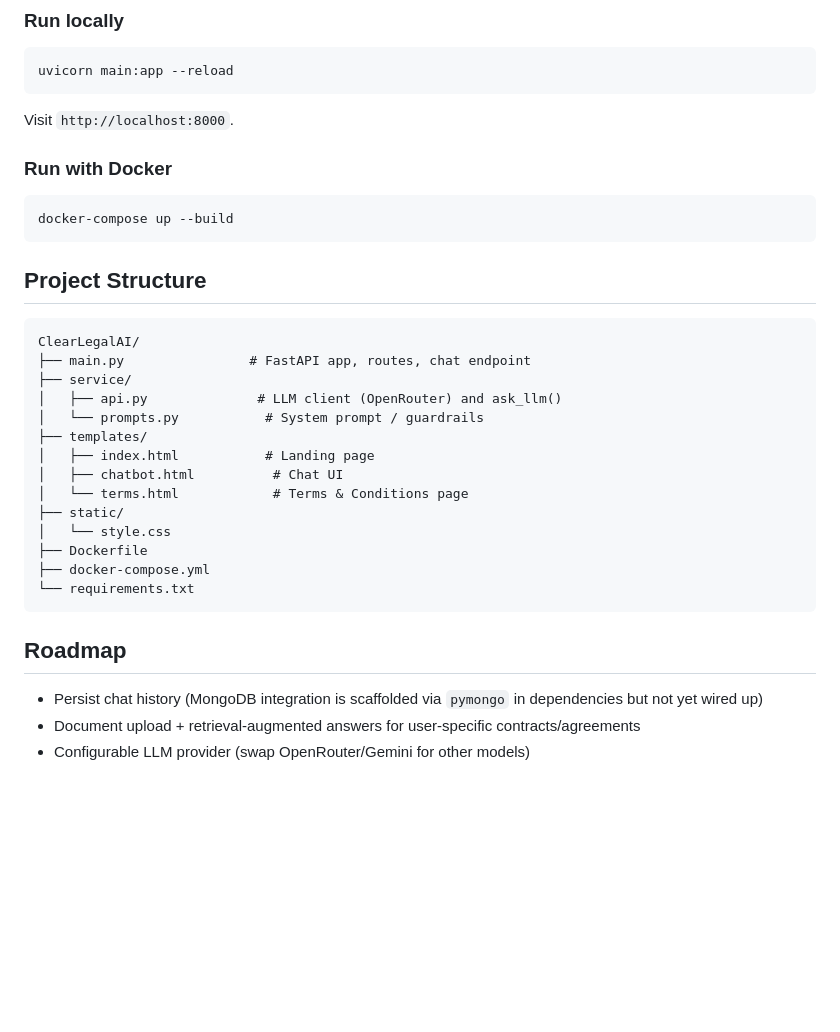
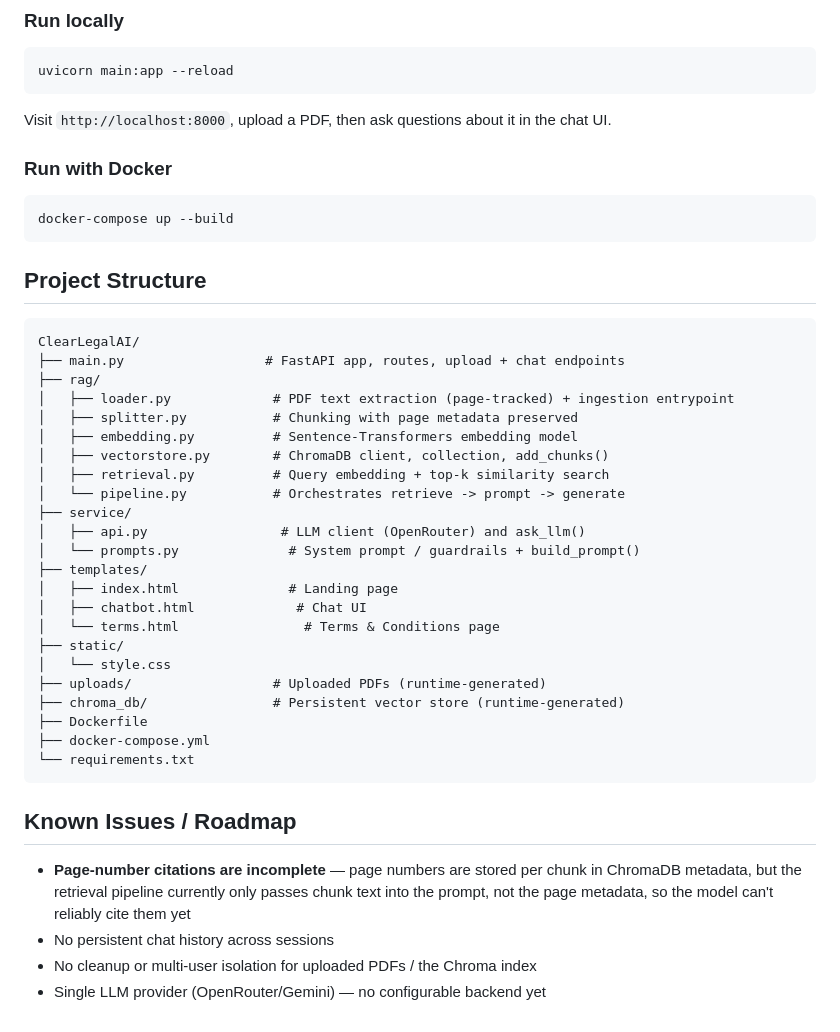
Before and after one commit to Mayankk1207/IBMp, a Markdown page: README.md, the part around one of its changes. Drawn GitHub-style; blank space fills up the shorter version.

````diff
--- a/README.md
+++ b/README.md
@@ -58,7 +73,7 @@ key=your_openrouter_api_key_here
 uvicorn main:app --reload
 ```
 
-Visit `http://localhost:8000`.
+Visit `http://localhost:8000`, upload a PDF, then ask questions about it in the chat UI.
 
 ### Run with Docker
 
@@ -70,23 +85,33 @@ docker-compose up --build
 
 ```
 ClearLegalAI/
-├── main.py                # FastAPI app, routes, chat endpoint
+├── main.py                  # FastAPI app, routes, upload + chat endpoints
+├── rag/
+│   ├── loader.py             # PDF text extraction (page-tracked) + ingestion entrypoint
+│   ├── splitter.py           # Chunking with page metadata preserved
+│   ├── embedding.py          # Sentence-Transformers embedding model
+│   ├── vectorstore.py        # ChromaDB client, collection, add_chunks()
+│   ├── retrieval.py          # Query embedding + top-k similarity search
+│   └── pipeline.py           # Orchestrates retrieve -> prompt -> generate
 ├── service/
-│   ├── api.py              # LLM client (OpenRouter) and ask_llm()
-│   └── prompts.py           # System prompt / guardrails
+│   ├── api.py                 # LLM client (OpenRouter) and ask_llm()
+│   └── prompts.py              # System prompt / guardrails + build_prompt()
 ├── templates/
-│   ├── index.html           # Landing page
-│   ├── chatbot.html          # Chat UI
-│   └── terms.html            # Terms & Conditions page
+│   ├── index.html              # Landing page
+│   ├── chatbot.html             # Chat UI
+│   └── terms.html                # Terms & Conditions page
 ├── static/
 │   └── style.css
+├── uploads/                  # Uploaded PDFs (runtime-generated)
+├── chroma_db/                # Persistent vector store (runtime-generated)
 ├── Dockerfile
 ├── docker-compose.yml
 └── requirements.txt
 ```
 
-## Roadmap
+## Known Issues / Roadmap
 
-- Persist chat history (MongoDB integration is scaffolded via `pymongo` in dependencies but not yet wired up)
-- Document upload + retrieval-augmented answers for user-specific contracts/agreements
-- Configurable LLM provider (swap OpenRouter/Gemini for other models)
+- **Page-number citations are incomplete** — page numbers are stored per chunk in ChromaDB metadata, but the retrieval pipeline currently only passes chunk text into the prompt, not the page metadata, so the model can't reliably cite them yet
+- No persistent chat history across sessions
+- No cleanup or multi-user isolation for uploaded PDFs / the Chroma index
+- Single LLM provider (OpenRouter/Gemini) — no configurable backend yet
````
Also changed, not shown: other parts of README.md (+26 -11 lines).
